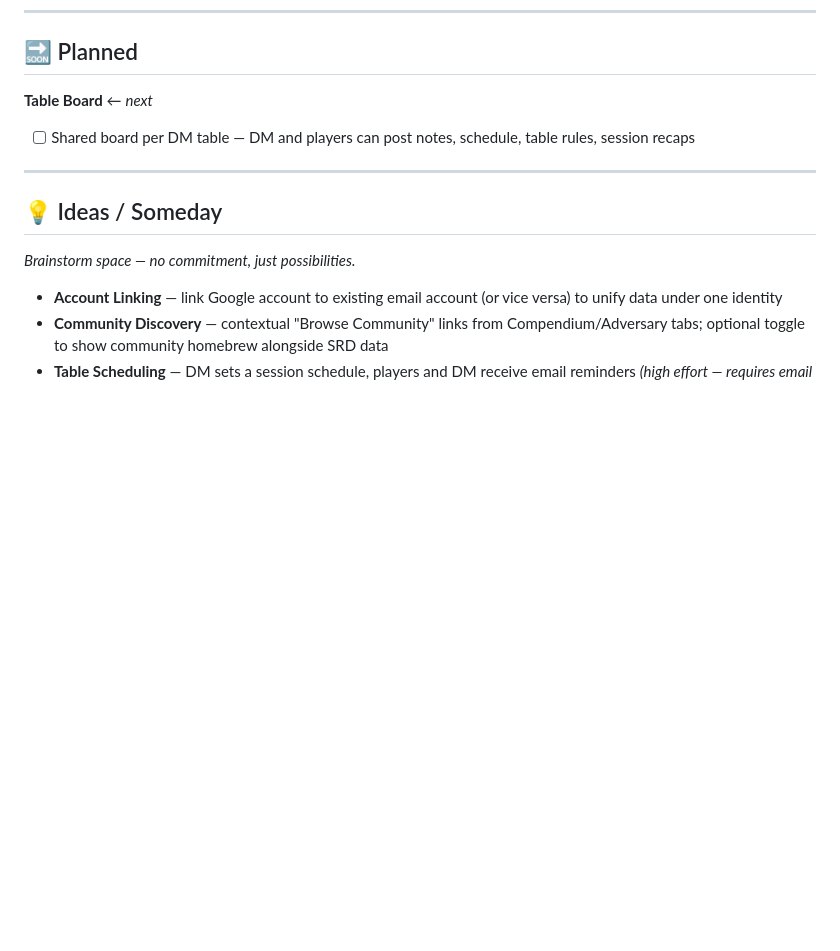
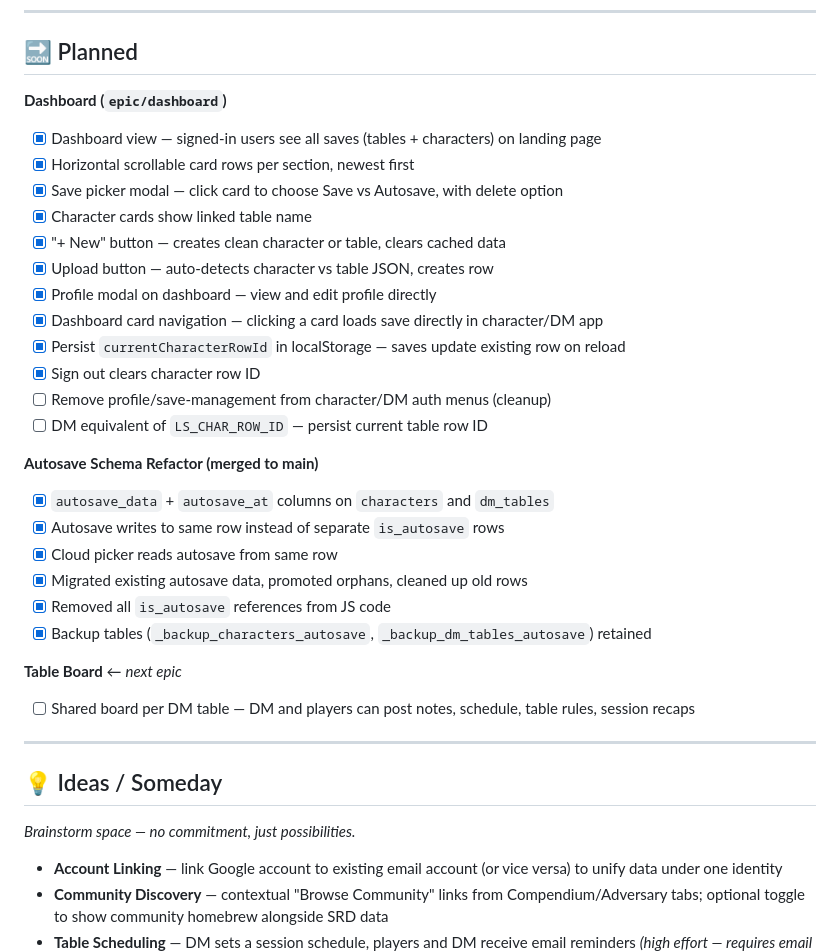
Before and after one commit to SegattoBuilder/duality-forge, a Markdown page: TODO.md, the part around the change. Rendered like a GitHub page; blank space fills up the shorter version.

Commit message:
docs: update TODO with dashboard and autosave refactor progress

```diff
--- a/TODO.md
+++ b/TODO.md
@@ -168,7 +168,29 @@
 
 ## 🔜 Planned
 
-**Table Board** ← _next_
+**Dashboard (`epic/dashboard`)**
+- [x] Dashboard view — signed-in users see all saves (tables + characters) on landing page
+- [x] Horizontal scrollable card rows per section, newest first
+- [x] Save picker modal — click card to choose Save vs Autosave, with delete option
+- [x] Character cards show linked table name
+- [x] "+ New" button — creates clean character or table, clears cached data
+- [x] Upload button — auto-detects character vs table JSON, creates row
+- [x] Profile modal on dashboard — view and edit profile directly
+- [x] Dashboard card navigation — clicking a card loads save directly in character/DM app
+- [x] Persist `currentCharacterRowId` in localStorage — saves update existing row on reload
+- [x] Sign out clears character row ID
+- [ ] Remove profile/save-management from character/DM auth menus (cleanup)
+- [ ] DM equivalent of `LS_CHAR_ROW_ID` — persist current table row ID
+
+**Autosave Schema Refactor (merged to main)**
+- [x] `autosave_data` + `autosave_at` columns on `characters` and `dm_tables`
+- [x] Autosave writes to same row instead of separate `is_autosave` rows
+- [x] Cloud picker reads autosave from same row
+- [x] Migrated existing autosave data, promoted orphans, cleaned up old rows
+- [x] Removed all `is_autosave` references from JS code
+- [x] Backup tables (`_backup_characters_autosave`, `_backup_dm_tables_autosave`) retained
+
+**Table Board** ← _next epic_
 - [ ] Shared board per DM table — DM and players can post notes, schedule, table rules, session recaps
 
 ---
```
